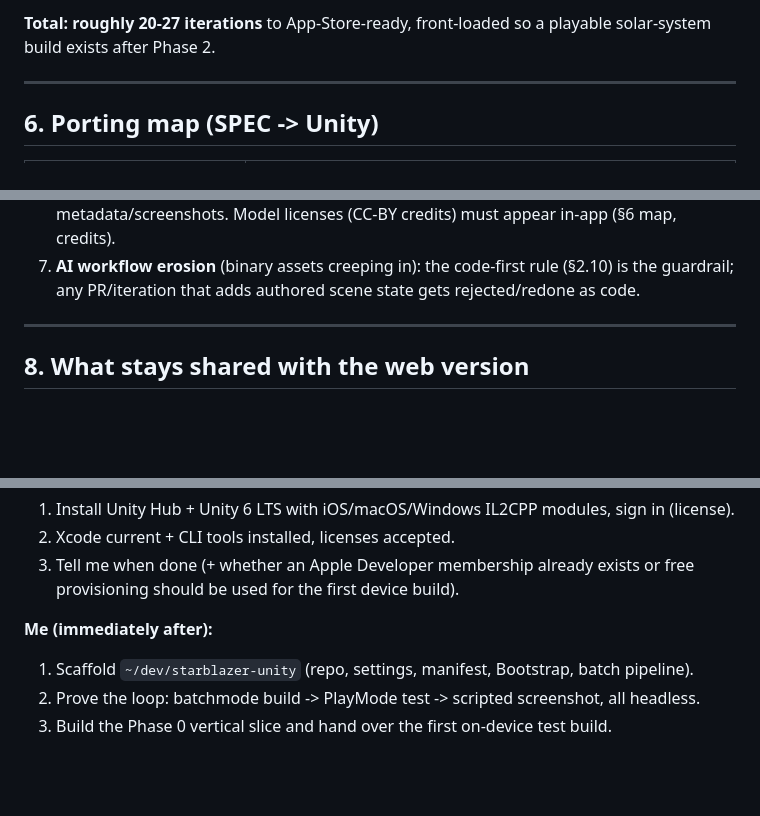
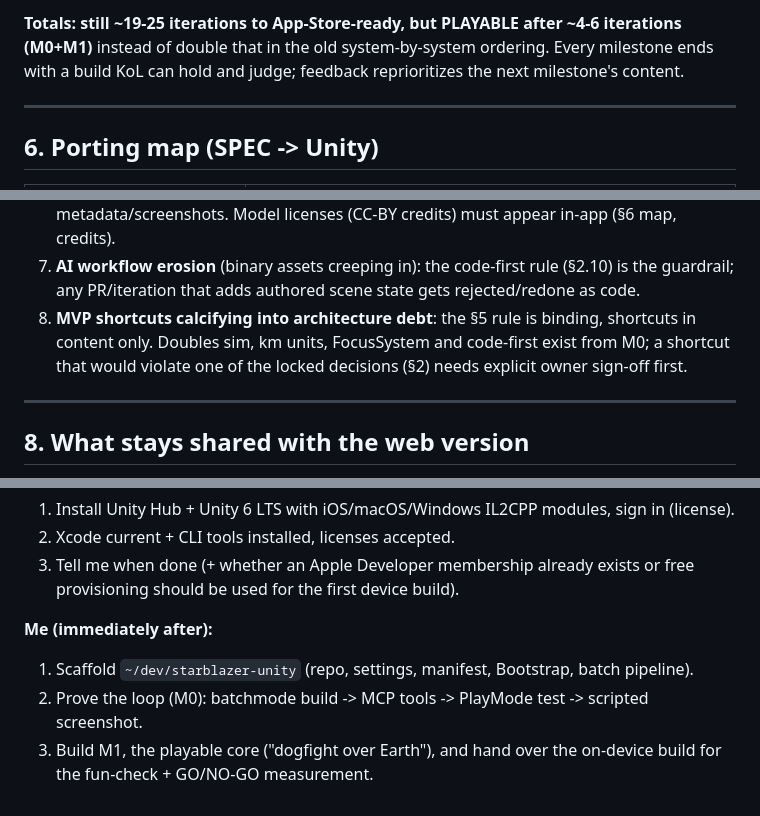
Before and after one commit to forleey/sunsystem, a Markdown page: UNITY_PORT_PLAN.md, 3 parts joined by grey strips. Drawn GitHub-style; blank space fills up the shorter version.

```diff
--- a/UNITY_PORT_PLAN.md
+++ b/UNITY_PORT_PLAN.md
@@ -207,6 +214,7 @@ Desktop bonus builds: macOS notarized .app + Windows .exe from the same code (1
 
-**Total: roughly 20-27 iterations** to App-Store-ready, front-loaded so a playable
-solar-system build exists after Phase 2.
+**Totals: still ~19-25 iterations to App-Store-ready, but PLAYABLE after ~4-6 iterations
+(M0+M1)** instead of double that in the old system-by-system ordering. Every milestone ends
+with a build KoL can hold and judge; feedback reprioritizes the next milestone's content.
 
 ---
 
@@ -246,6 +254,9 @@ solar-system build exists after Phase 2.
    metadata/screenshots. Model licenses (CC-BY credits) must appear in-app (§6 map, credits).
 7. **AI workflow erosion** (binary assets creeping in): the code-first rule (§2.10) is the
    guardrail; any PR/iteration that adds authored scene state gets rejected/redone as code.
+8. **MVP shortcuts calcifying into architecture debt**: the §5 rule is binding, shortcuts in
+   content only. Doubles sim, km units, FocusSystem and code-first exist from M0; a shortcut
+   that would violate one of the locked decisions (§2) needs explicit owner sign-off first.
 
 ---
 
@@ -270,5 +281,6 @@ solar-system build exists after Phase 2.
 
 **Me (immediately after):**
 1. Scaffold `~/dev/starblazer-unity` (repo, settings, manifest, Bootstrap, batch pipeline).
-2. Prove the loop: batchmode build -> PlayMode test -> scripted screenshot, all headless.
-3. Build the Phase 0 vertical slice and hand over the first on-device test build.
+2. Prove the loop (M0): batchmode build -> MCP tools -> PlayMode test -> scripted screenshot.
+3. Build M1, the playable core ("dogfight over Earth"), and hand over the on-device build
+   for the fun-check + GO/NO-GO measurement.
```
Also changed, not shown: other parts of UNITY_PORT_PLAN.md (+62 -55 lines).
